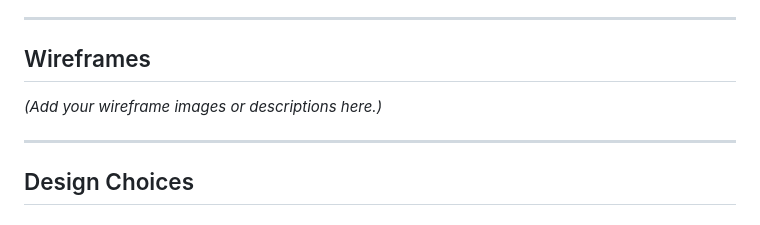
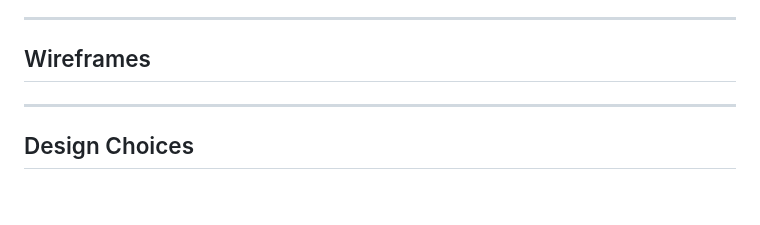
Before and after one commit to Bosfit/learn2lift, a Markdown page: README.md, the part around the change. GitHub-like rendering.

```diff
--- a/README.md
+++ b/README.md
@@ -67,7 +67,6 @@ No experience or fancy gear required, just bring yourself and a willingness to l
 
 ## Wireframes
 
-_(Add your wireframe images or descriptions here.)_
 
 ---
 
```
